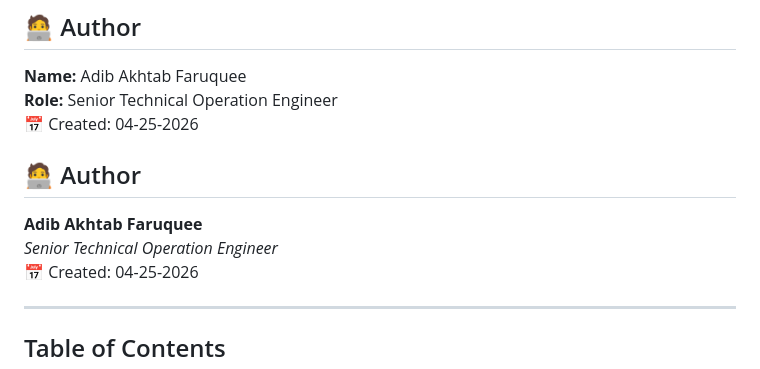
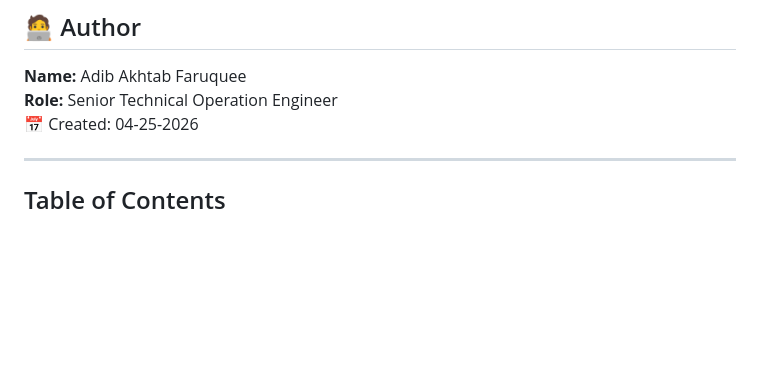
Before and after one commit to adibakhtab007/downloaded_file-web-portal, a Markdown page: README.md, the part around the change. Drawn GitHub-style; blank space fills up the shorter version.

```diff
--- a/README.md
+++ b/README.md
@@ -20,12 +20,6 @@
 
 **Name:** Adib Akhtab Faruquee
 **Role:** Senior Technical Operation Engineer
-📅 Created: 04-25-2026
-
-## 🧑‍💻 Author
-
-**Adib Akhtab Faruquee**
-_Senior Technical Operation Engineer_
 📅 Created: 04-25-2026
 
 ---
```
